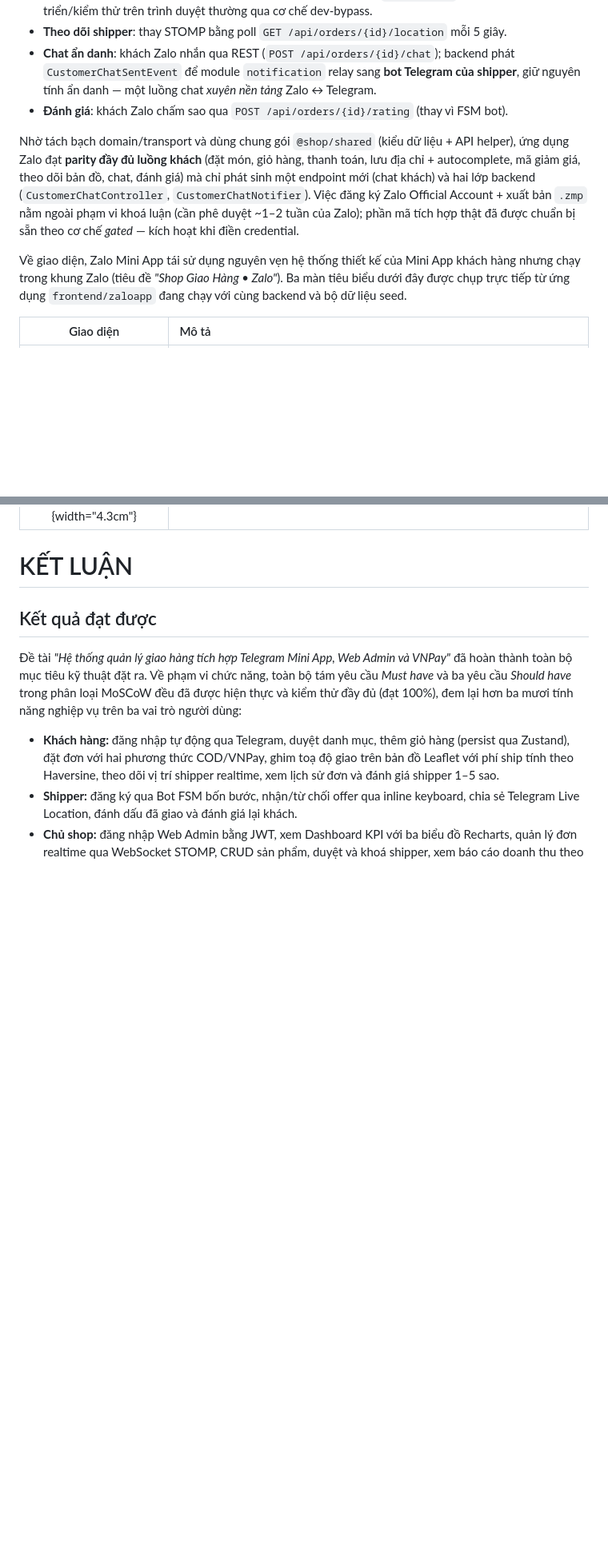
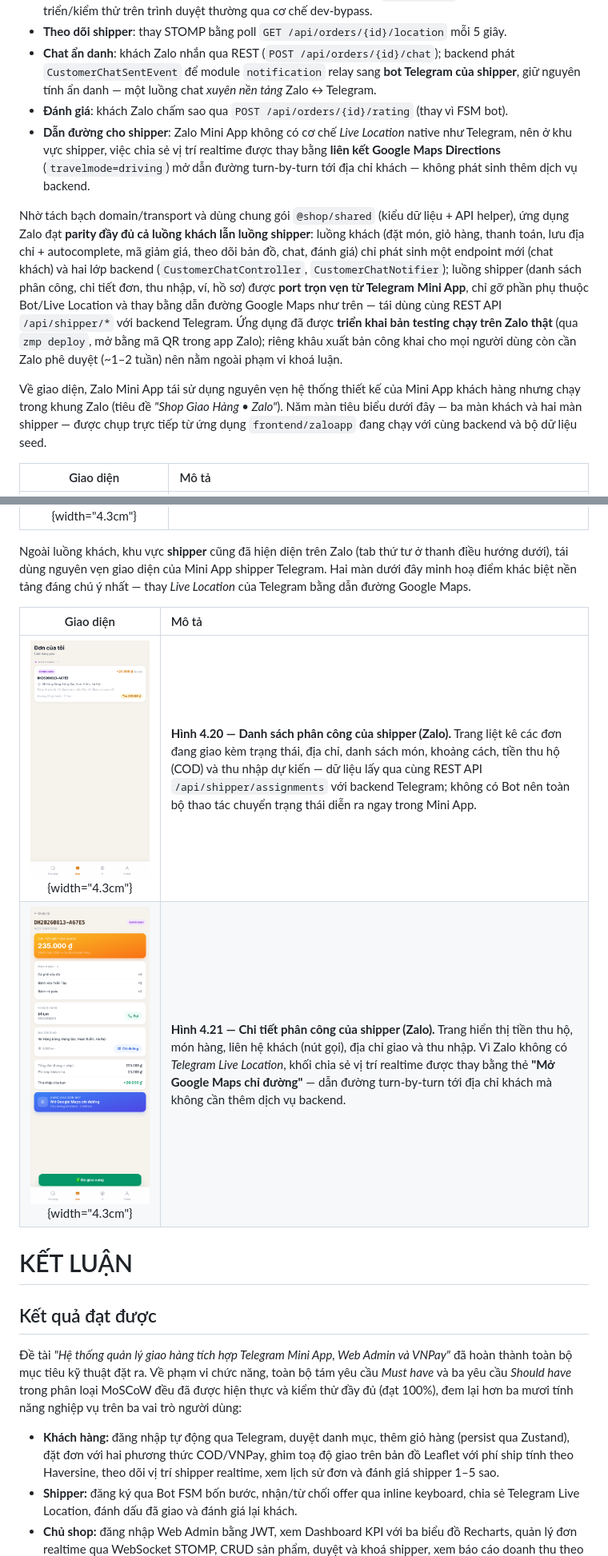
Before and after one commit to lethuyuitgis/KhoaLuan-GiaoHang, a Markdown page: docs/thesis-v2/chuong-4-ket-qua-san-pham.md, 2 parts joined by grey strips. Shown at 80% size. Drawn GitHub-style; pictures changed too: docs/thesis-v2/screenshots/zalo-04-ship-assignments.png (added), docs/thesis-v2/screenshots/zalo-05-ship-detail.png (added); blank space fills up the shorter version.

Commit message:
docs(thesis-v2): add Zalo shipper section to §4.8 (Hình 4.20–4.21)
Report §4.8 previously covered only the Zalo customer flow. After
porting the shipper section to the Zalo Mini App, document it:

- New adaptation bullet: Google Maps directions replaces Telegram
  Live Location (no native equivalent on Zalo)
- Parity statement extended to cover both customer and shipper flows;
  note the app is deployed as a testing build on real Zalo via zmp
- Two new figures: Hình 4.20 (shipper assignments), Hình 4.21 (detail
  with the "Mở Google Maps chỉ đường" card)
- Update figure counts: 18→20 screenshots, "ba màn"→"năm màn Zalo";
  fix stale KL.2 metric (15→20)
- Rebuilt BAO-CAO-KLTN.docx (125 pages)

Co-Authored-By: Claude Opus 4.8 (1M context) <noreply@anthropic.com>

```diff
--- a/docs/thesis-v2/chuong-4-ket-qua-san-pham.md
+++ b/docs/thesis-v2/chuong-4-ket-qua-san-pham.md
@@ -321,16 +321,24 @@ Hướng ưu tiên hàng đầu ở phần Hướng phát triển — *mở rộ
 - **Theo dõi shipper**: thay STOMP bằng poll `GET /api/orders/{id}/location` mỗi 5 giây.
 - **Chat ẩn danh**: khách Zalo nhắn qua REST (`POST /api/orders/{id}/chat`); backend phát `CustomerChatSentEvent` để module `notification` relay sang **bot Telegram của shipper**, giữ nguyên tính ẩn danh — một luồng chat *xuyên nền tảng* Zalo ↔ Telegram.
 - **Đánh giá**: khách Zalo chấm sao qua `POST /api/orders/{id}/rating` (thay vì FSM bot).
+- **Dẫn đường cho shipper**: Zalo Mini App không có cơ chế *Live Location* native như Telegram, nên ở khu vực shipper, việc chia sẻ vị trí realtime được thay bằng **liên kết Google Maps Directions** (`travelmode=driving`) mở dẫn đường turn-by-turn tới địa chỉ khách — không phát sinh thêm dịch vụ backend.
 
-Nhờ tách bạch domain/transport và dùng chung gói `@shop/shared` (kiểu dữ liệu + API helper), ứng dụng Zalo đạt **parity đầy đủ luồng khách** (đặt món, giỏ hàng, thanh toán, lưu địa chỉ + autocomplete, mã giảm giá, theo dõi bản đồ, chat, đánh giá) mà chỉ phát sinh một endpoint mới (chat khách) và hai lớp backend (`CustomerChatController`, `CustomerChatNotifier`). Việc đăng ký Zalo Official Account + xuất bản `.zmp` nằm ngoài phạm vi khoá luận (cần phê duyệt ~1–2 tuần của Zalo); phần mã tích hợp thật đã được chuẩn bị sẵn theo cơ chế *gated* — kích hoạt khi điền credential.
+Nhờ tách bạch domain/transport và dùng chung gói `@shop/shared` (kiểu dữ liệu + API helper), ứng dụng Zalo đạt **parity đầy đủ cả luồng khách lẫn luồng shipper**: luồng khách (đặt món, giỏ hàng, thanh toán, lưu địa chỉ + autocomplete, mã giảm giá, theo dõi bản đồ, chat, đánh giá) chỉ phát sinh một endpoint mới (chat khách) và hai lớp backend (`CustomerChatController`, `CustomerChatNotifier`); luồng shipper (danh sách phân công, chi tiết đơn, thu nhập, ví, hồ sơ) được **port trọn vẹn từ Telegram Mini App**, chỉ gỡ phần phụ thuộc Bot/Live Location và thay bằng dẫn đường Google Maps như trên — tái dùng cùng REST API `/api/shipper/*` với backend Telegram. Ứng dụng đã được **triển khai bản testing chạy trên Zalo thật** (qua `zmp deploy`, mở bằng mã QR trong app Zalo); riêng khâu xuất bản công khai cho mọi người dùng còn cần Zalo phê duyệt (~1–2 tuần) nên nằm ngoài phạm vi khoá luận.
 
-Về giao diện, Zalo Mini App tái sử dụng nguyên vẹn hệ thống thiết kế của Mini App khách hàng nhưng chạy trong khung Zalo (tiêu đề *"Shop Giao Hàng • Zalo"*). Ba màn tiêu biểu dưới đây được chụp trực tiếp từ ứng dụng `frontend/zaloapp` đang chạy với cùng backend và bộ dữ liệu seed.
+Về giao diện, Zalo Mini App tái sử dụng nguyên vẹn hệ thống thiết kế của Mini App khách hàng nhưng chạy trong khung Zalo (tiêu đề *"Shop Giao Hàng • Zalo"*). Năm màn tiêu biểu dưới đây — ba màn khách và hai màn shipper — được chụp trực tiếp từ ứng dụng `frontend/zaloapp` đang chạy với cùng backend và bộ dữ liệu seed.
 
 | Giao diện | Mô tả |
 |:---:|:---|
 | ![](screenshots/zalo-01-catalog.png){width="4.3cm"} | **Hình 4.17 — Danh mục sản phẩm (Zalo).** Trang danh mục hiển thị sản phẩm kèm ảnh, tên, giá, banner khuyến mãi và bộ lọc theo nhóm hàng — dùng lại hoàn toàn các thành phần giao diện của Telegram Mini App qua gói `@shop/shared`, chỉ khác lớp xác thực (`zmp-sdk` thay cho `initData`). |
 | ![](screenshots/zalo-02-orders.png){width="4.3cm"} | **Hình 4.18 — Lịch sử đơn hàng (Zalo).** Danh sách đơn của khách kèm trạng thái, phương thức thanh toán và tổng tiền; dữ liệu lấy qua cùng REST API `GET /api/orders` với backend Telegram. |
 | ![](screenshots/zalo-03-order-detail.png){width="4.3cm"} | **Hình 4.19 — Chi tiết đơn (Zalo).** Trang chi tiết hiển thị món hàng, địa chỉ giao, thanh toán và trạng thái. Do Zalo không có kênh Bot/WebSocket, việc theo dõi vị trí dùng REST polling và luồng **chat/đánh giá được hiện thực xuyên nền tảng** (khách Zalo ↔ bot Telegram của shipper). |
+
+Ngoài luồng khách, khu vực **shipper** cũng đã hiện diện trên Zalo (tab thứ tư ở thanh điều hướng dưới), tái dùng nguyên vẹn giao diện của Mini App shipper Telegram. Hai màn dưới đây minh hoạ điểm khác biệt nền tảng đáng chú ý nhất — thay *Live Location* của Telegram bằng dẫn đường Google Maps.
+
+| Giao diện | Mô tả |
+|:---:|:---|
+| ![](screenshots/zalo-04-ship-assignments.png){width="4.3cm"} | **Hình 4.20 — Danh sách phân công của shipper (Zalo).** Trang liệt kê các đơn đang giao kèm trạng thái, địa chỉ, danh sách món, khoảng cách, tiền thu hộ (COD) và thu nhập dự kiến — dữ liệu lấy qua cùng REST API `/api/shipper/assignments` với backend Telegram; không có Bot nên toàn bộ thao tác chuyển trạng thái diễn ra ngay trong Mini App. |
+| ![](screenshots/zalo-05-ship-detail.png){width="4.3cm"} | **Hình 4.21 — Chi tiết phân công của shipper (Zalo).** Trang hiển thị tiền thu hộ, món hàng, liên hệ khách (nút gọi), địa chỉ giao và thu nhập. Vì Zalo không có *Telegram Live Location*, khối chia sẻ vị trí realtime được thay bằng thẻ **"Mở Google Maps chỉ đường"** — dẫn đường turn-by-turn tới địa chỉ khách mà không cần thêm dịch vụ backend. |
 
 # KẾT LUẬN
 
```
Also changed, not shown: other parts of docs/thesis-v2/chuong-4-ket-qua-san-pham.md (+3 -3 lines), 1 other file.
